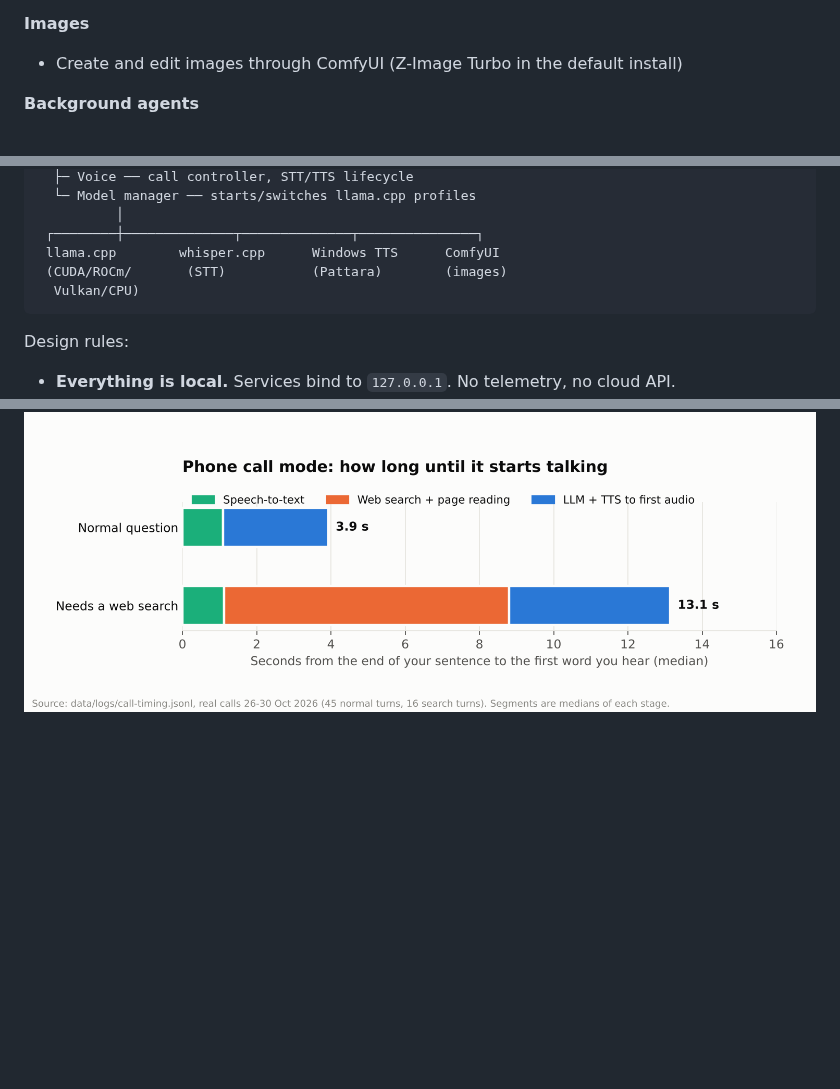
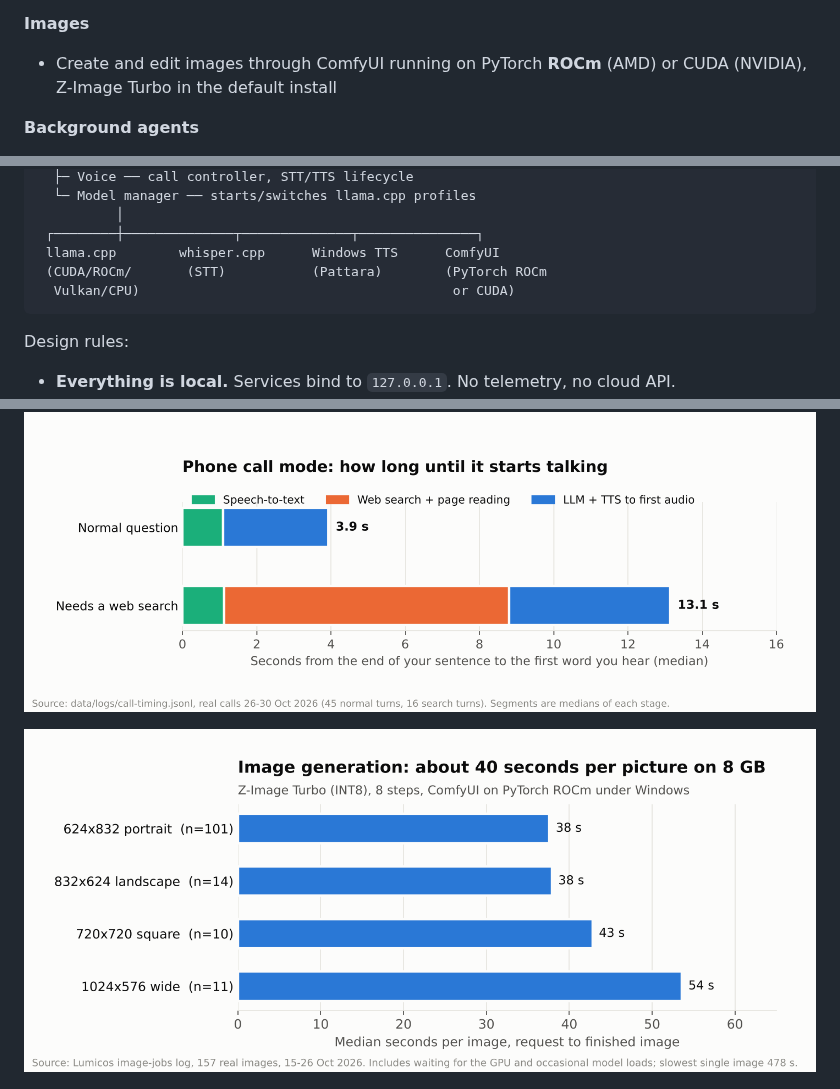
Before and after one commit to Lumicos/lumicos, a Markdown page: README.md, 3 parts joined by grey strips. Drawn GitHub-style; pictures changed too: docs/charts/09-image-generation.png (added); blank space fills up the shorter version.

Commit message:
README: image generation timings and ROCm details
Co-Authored-By: Claude Opus 5.5 <noreply@anthropic.com>
Claude-Session: https://claude.ai/code/session_01PBEv6ebQN719AHBEBktPgb

````diff
--- a/README.md
+++ b/README.md
@@ -23,7 +23,7 @@ Chat, voice, web search, a local knowledge library, image generation and backgro
 - A local knowledge library (Markdown notes + SQLite index) that answers can be saved into
 
 **Images**
-- Create and edit images through ComfyUI (Z-Image Turbo in the default install)
+- Create and edit images through ComfyUI running on PyTorch **ROCm** (AMD) or CUDA (NVIDIA), Z-Image Turbo in the default install
 
 **Background agents**
 - "Research X and save it to my notes", scheduled summaries, trip plans and quizzes exported to Word/Excel
@@ -47,8 +47,8 @@ Chat, voice, web search, a local knowledge library, image generation and backgro
           │
  ┌────────┼──────────────┬──────────────┬───────────────┐
  llama.cpp        whisper.cpp      Windows TTS      ComfyUI
- (CUDA/ROCm/       (STT)           (Pattara)        (images)
-  Vulkan/CPU)
+ (CUDA/ROCm/       (STT)           (Pattara)        (PyTorch ROCm
+  Vulkan/CPU)                                        or CUDA)
 ```
 
 Design rules:
@@ -110,6 +112,8 @@ The trick that made a 26B model usable on 8 GB: keep the Mixture-of-Experts weig
 ![Long context](docs/charts/05-long-context.png)
 
 ![Call latency](docs/charts/06-call-latency.png)
+
+![Image generation](docs/charts/09-image-generation.png)
 
 ![VAE decode](docs/charts/07-video-vae-decode.png)
 
````
Also changed, not shown: other parts of README.md (+2 -0 lines), 1 other file.
